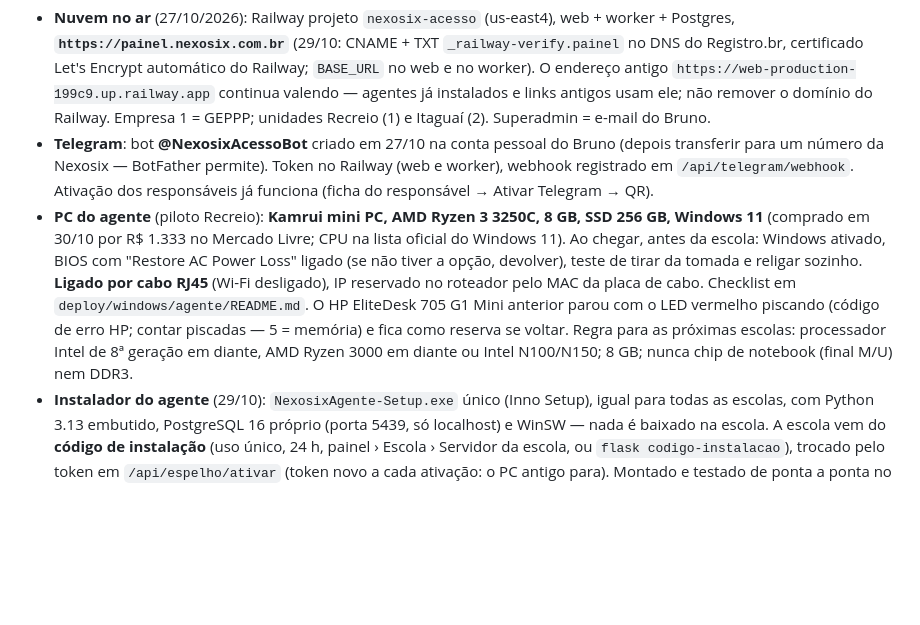
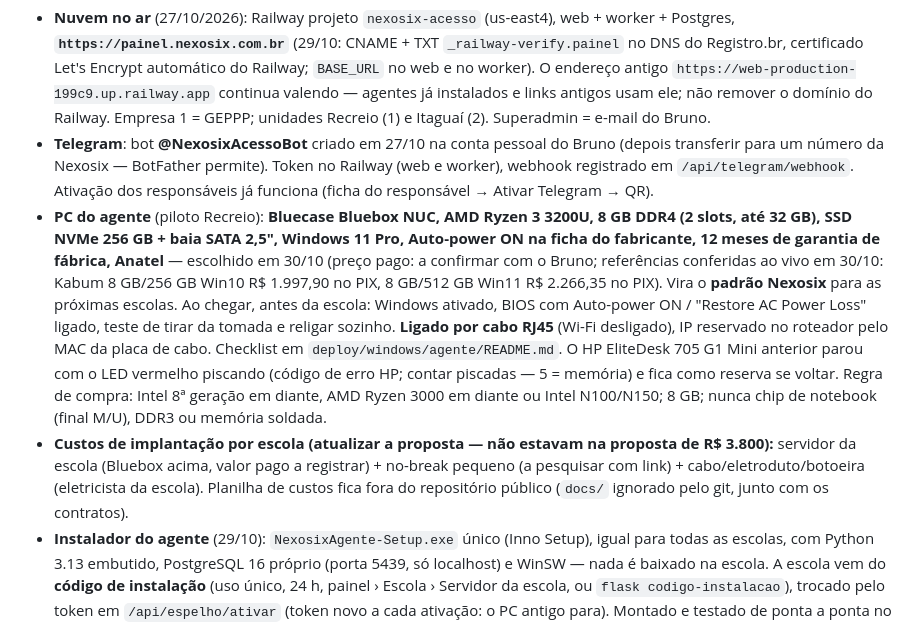
Before and after one commit to brunobonfim25/catraca, a Markdown page: CLAUDE.md, the part around the change. Rendered like a GitHub page; blank space fills up the shorter version.

Commit message:
PC do agente: Bluebox Ryzen 3 3200U vira o padrão; custo do servidor entra na proposta
Co-Authored-By: Claude Fable 5.1 <noreply@anthropic.com>
Claude-Session: https://claude.ai/code/session_01FpFGkuAVDqewVeP9EmbskL

```diff
--- a/CLAUDE.md
+++ b/CLAUDE.md
@@ -206,15 +206,22 @@ Depois de ouvir um integrador Control iD (condomínio, colégio, clube), o Bruno
   transferir para um número da Nexosix — BotFather permite). Token no Railway (web e worker),
   webhook registrado em `/api/telegram/webhook`. Ativação dos responsáveis já funciona
   (ficha do responsável → Ativar Telegram → QR).
-- **PC do agente** (piloto Recreio): **Kamrui mini PC, AMD Ryzen 3 3250C, 8 GB, SSD 256 GB,
-  Windows 11** (comprado em 30/10 por R$ 1.333 no Mercado Livre; CPU na lista oficial do
-  Windows 11). Ao chegar, antes da escola: Windows ativado, BIOS com "Restore AC Power Loss"
-  ligado (se não tiver a opção, devolver), teste de tirar da tomada e religar sozinho.
-  **Ligado por cabo RJ45** (Wi-Fi desligado), IP reservado no roteador pelo MAC da placa de cabo.
-  Checklist em `deploy/windows/agente/README.md`. O HP EliteDesk 705 G1 Mini anterior parou com
-  o LED vermelho piscando (código de erro HP; contar piscadas — 5 = memória) e fica como
-  reserva se voltar. Regra para as próximas escolas: processador Intel de 8ª geração em diante,
-  AMD Ryzen 3000 em diante ou Intel N100/N150; 8 GB; nunca chip de notebook (final M/U) nem DDR3.
+- **PC do agente** (piloto Recreio): **Bluecase Bluebox NUC, AMD Ryzen 3 3200U, 8 GB DDR4 (2 slots,
+  até 32 GB), SSD NVMe 256 GB + baia SATA 2,5", Windows 11 Pro, Auto-power ON na ficha do
+  fabricante, 12 meses de garantia de fábrica, Anatel** — escolhido em 30/10 (preço pago: a
+  confirmar com o Bruno; referências conferidas ao vivo em 30/10: Kabum 8 GB/256 GB Win10
+  R$ 1.997,90 no PIX, 8 GB/512 GB Win11 R$ 2.266,35 no PIX). Vira o **padrão Nexosix** para as
+  próximas escolas. Ao chegar, antes da escola: Windows ativado, BIOS com Auto-power ON /
+  "Restore AC Power Loss" ligado, teste de tirar da tomada e religar sozinho. **Ligado por cabo
+  RJ45** (Wi-Fi desligado), IP reservado no roteador pelo MAC da placa de cabo. Checklist em
+  `deploy/windows/agente/README.md`. O HP EliteDesk 705 G1 Mini anterior parou com o LED
+  vermelho piscando (código de erro HP; contar piscadas — 5 = memória) e fica como reserva se
+  voltar. Regra de compra: Intel 8ª geração em diante, AMD Ryzen 3000 em diante ou Intel
+  N100/N150; 8 GB; nunca chip de notebook (final M/U), DDR3 ou memória soldada.
+- **Custos de implantação por escola (atualizar a proposta — não estavam na proposta de
+  R$ 3.800):** servidor da escola (Bluebox acima, valor pago a registrar) + no-break pequeno
+  (a pesquisar com link) + cabo/eletroduto/botoeira (eletricista da escola). Planilha de
+  custos fica fora do repositório público (`docs/` ignorado pelo git, junto com os contratos).
 - **Instalador do agente** (29/10): `NexosixAgente-Setup.exe` único (Inno Setup), igual para
   todas as escolas, com Python 3.13 embutido, PostgreSQL 16 próprio (porta 5439, só localhost) e
   WinSW — nada é baixado na escola. A escola vem do **código de instalação** (uso único, 24 h,
```
Also changed, not shown: 1 other file.
